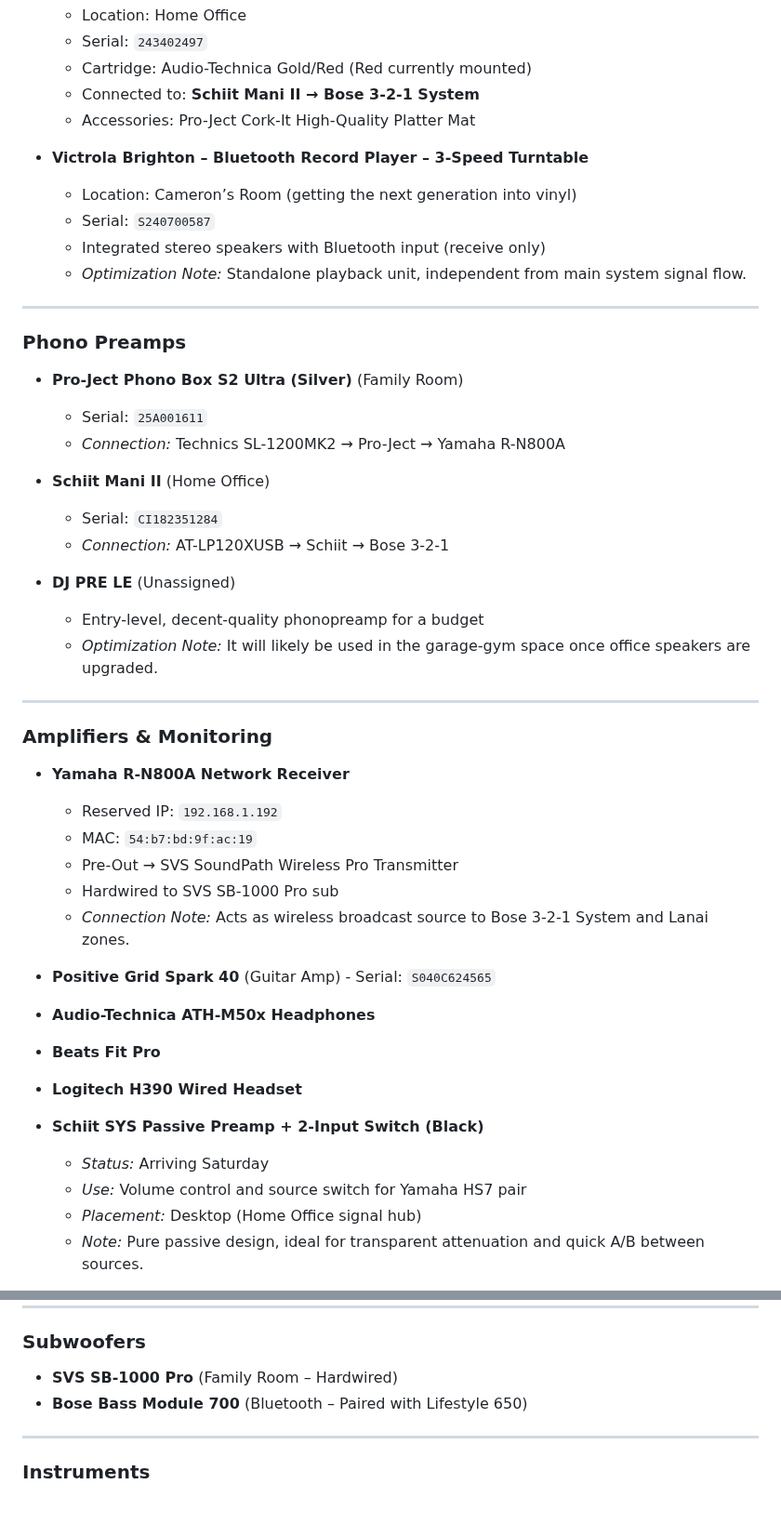
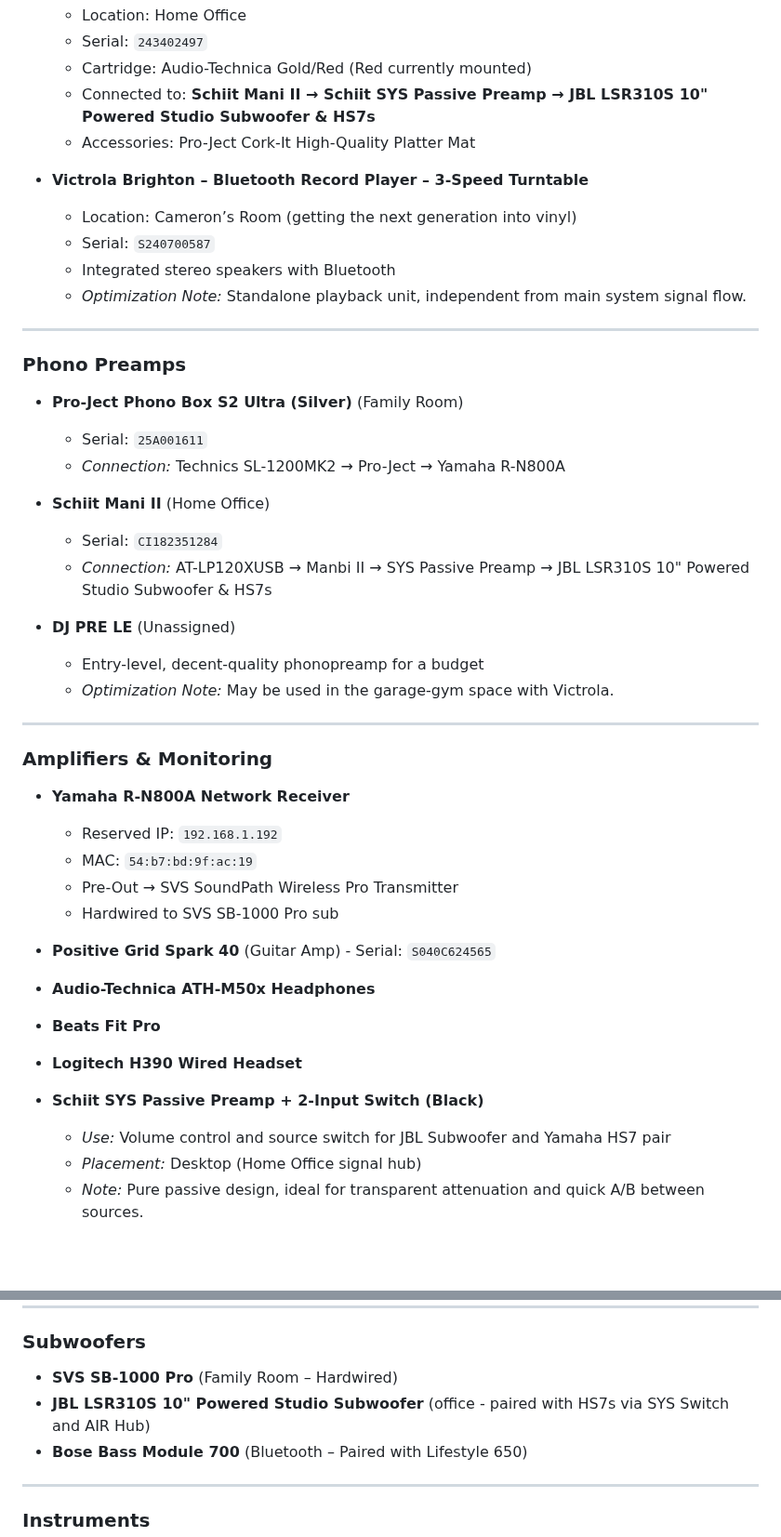
Before and after one commit to MarcArmy2003/The-Audiopheliac, a Markdown page: docs/AV_Network_Master_List_v2025.10.22.md, 2 parts joined by grey strips. Shown at 93% size. GitHub-like rendering; blank space fills up the shorter version.

```diff
--- a/docs/AV_Network_Master_List_v2025.10.22.md
+++ b/docs/AV_Network_Master_List_v2025.10.22.md
@@ -31,13 +31,13 @@ status: "Active"
   * Location: Home Office
   * Serial: `243402497`
   * Cartridge: Audio-Technica Gold/Red (Red currently mounted)
-  * Connected to: **Schiit Mani II → Bose 3-2-1 System**
+  * Connected to: **Schiit Mani II → Schiit SYS Passive Preamp → JBL LSR310S 10" Powered Studio Subwoofer & HS7s**
   * Accessories: Pro-Ject Cork-It High-Quality Platter Mat
 
 * **Victrola Brighton – Bluetooth Record Player – 3-Speed Turntable**
   * Location: Cameron’s Room (getting the next generation into vinyl)
   * Serial: `S240700587`
-  * Integrated stereo speakers with Bluetooth input (receive only)
+  * Integrated stereo speakers with Bluetooth
   * *Optimization Note:* Standalone playback unit, independent from main system signal flow.
 
 ---
@@ -50,11 +50,11 @@ status: "Active"
 
 * **Schiit Mani II** (Home Office)
   * Serial: `CI182351284`
-  * *Connection:* AT-LP120XUSB → Schiit → Bose 3-2-1
+  * *Connection:* AT-LP120XUSB → Manbi II  → SYS Passive Preamp → JBL LSR310S 10" Powered Studio Subwoofer & HS7s
 
 * **DJ PRE LE** (Unassigned)
   * Entry-level, decent-quality phonopreamp for a budget
-  * *Optimization Note:* It will likely be used in the garage-gym space once office speakers are upgraded.
+  * *Optimization Note:* May be used in the garage-gym space with Victrola.
 
 ---
 
@@ -65,7 +65,6 @@ status: "Active"
   * MAC: `54:b7:bd:9f:ac:19`
   * Pre-Out → SVS SoundPath Wireless Pro Transmitter
   * Hardwired to SVS SB-1000 Pro sub
-  * *Connection Note:* Acts as wireless broadcast source to Bose 3-2-1 System and Lanai zones.
 
 * **Positive Grid Spark 40** (Guitar Amp) - Serial: `S040C624565`
 * **Audio-Technica ATH-M50x Headphones**
@@ -73,8 +72,7 @@ status: "Active"
 * **Logitech H390 Wired Headset**
 
 * **Schiit SYS Passive Preamp + 2-Input Switch (Black)**
-  * *Status:* Arriving Saturday
-  * *Use:* Volume control and source switch for Yamaha HS7 pair
+  * *Use:* Volume control and source switch for JBL Subwoofer and Yamaha HS7 pair
   * *Placement:* Desktop (Home Office signal hub)
   * *Note:* Pure passive design, ideal for transparent attenuation and quick A/B between sources.
 
@@ -105,6 +103,7 @@ status: "Active"
 ### Subwoofers
 
 * **SVS SB-1000 Pro** (Family Room – Hardwired)
+* **JBL LSR310S 10" Powered Studio Subwoofer** (office - paired with HS7s via SYS Switch and AIR Hub)
 * **Bose Bass Module 700** (Bluetooth – Paired with Lifestyle 650)
 
 ---
```
Also changed, not shown: other parts of docs/AV_Network_Master_List_v2025.10.22.md (+21 -7 lines).
